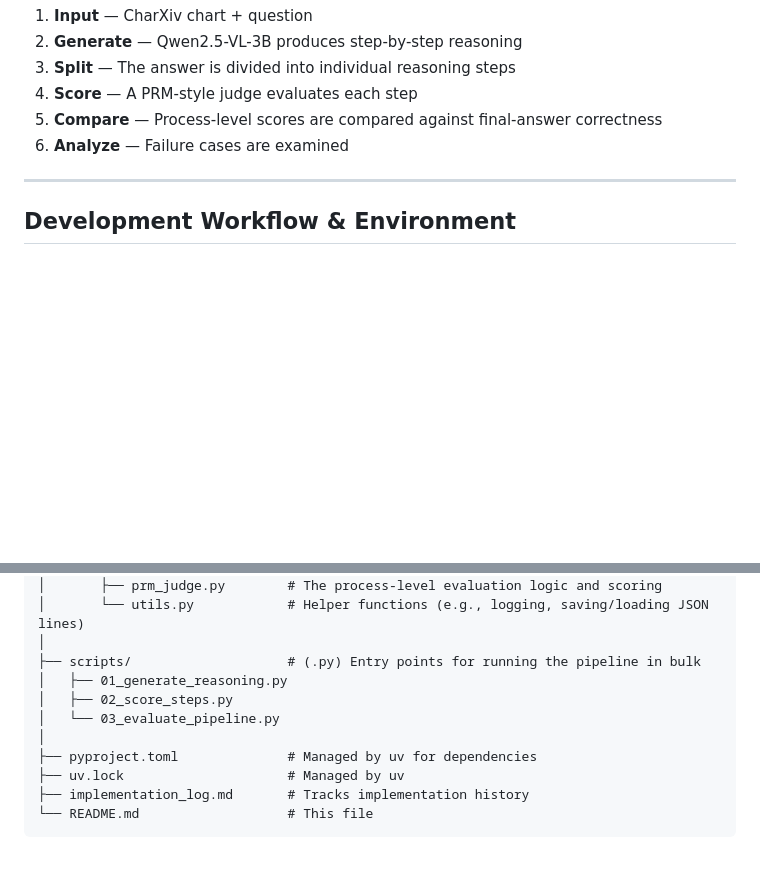
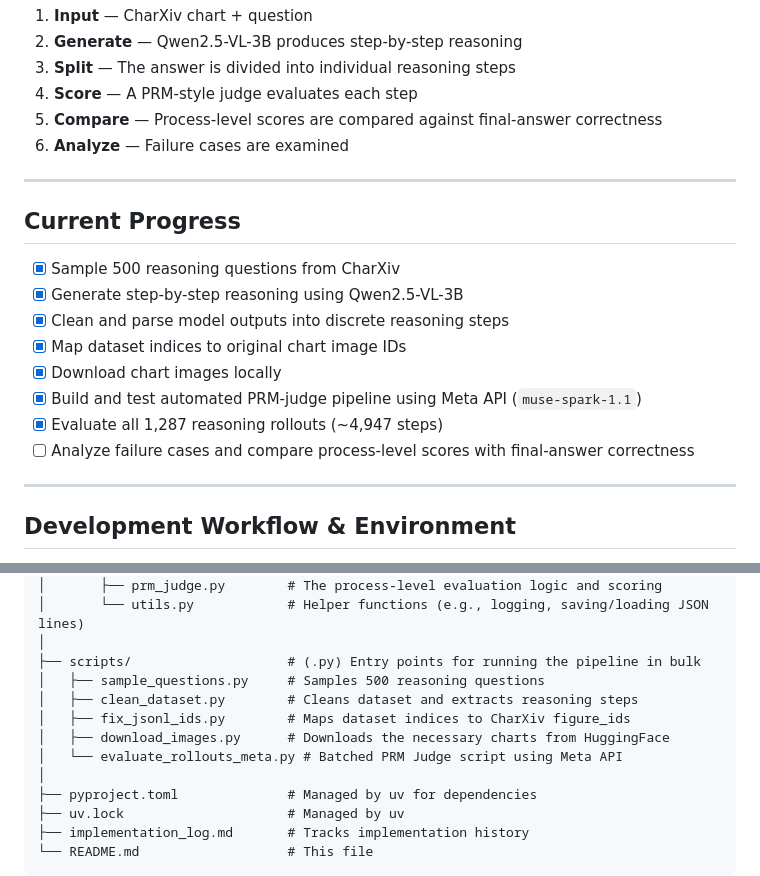
Before and after one commit to yahorlahunovich/chart-prm, a Markdown page: README.md, 2 parts joined by grey strips. GitHub-like rendering; blank space fills up the shorter version.

Commit message:
docs: add progress checklist and correct scripts structure to README

```diff
--- a/README.md
+++ b/README.md
@@ -47,6 +47,19 @@ Analyze failure cases
 
 ---
 
+## Current Progress
+
+- [x] Sample 500 reasoning questions from CharXiv
+- [x] Generate step-by-step reasoning using Qwen2.5-VL-3B
+- [x] Clean and parse model outputs into discrete reasoning steps
+- [x] Map dataset indices to original chart image IDs
+- [x] Download chart images locally
+- [x] Build and test automated PRM-judge pipeline using Meta API (`muse-spark-1.1`)
+- [x] Evaluate all 1,287 reasoning rollouts (~4,947 steps)
+- [ ] Analyze failure cases and compare process-level scores with final-answer correctness
+
+---
+
 ## Development Workflow & Environment
 
 - **Environment Management**: We use `uv` for managing dependencies. **Do not** edit `pyproject.toml` or `uv.lock` directly. Always use `uv add <package>` or `uv remove <package>`.
@@ -77,9 +90,11 @@ project/
 │       └── utils.py            # Helper functions (e.g., logging, saving/loading JSON lines)
 │
 ├── scripts/                    # (.py) Entry points for running the pipeline in bulk
-│   ├── 01_generate_reasoning.py
-│   ├── 02_score_steps.py
-│   └── 03_evaluate_pipeline.py
+│   ├── sample_questions.py     # Samples 500 reasoning questions
+│   ├── clean_dataset.py        # Cleans dataset and extracts reasoning steps
+│   ├── fix_jsonl_ids.py        # Maps dataset indices to CharXiv figure_ids
+│   ├── download_images.py      # Downloads the necessary charts from HuggingFace
+│   └── evaluate_rollouts_meta.py # Batched PRM Judge script using Meta API
 │
 ├── pyproject.toml              # Managed by uv for dependencies
 ├── uv.lock                     # Managed by uv
```
